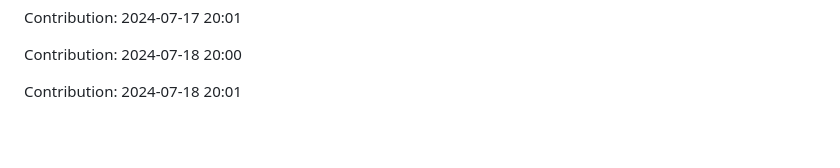
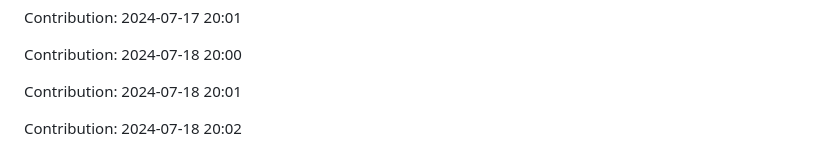
Before and after one commit to anand16-info/mystictouch, a Markdown page: README.md, the part around the change. Drawn GitHub-style; blank space fills up the shorter version.

Commit message:
"Contribution: 2024-07-18 20:02"

```diff
--- a/README.md
+++ b/README.md
@@ -271,3 +271,5 @@ Contribution: 2024-07-17 20:01
 Contribution: 2024-07-18 20:00
 
 Contribution: 2024-07-18 20:01
+
+Contribution: 2024-07-18 20:02
```
